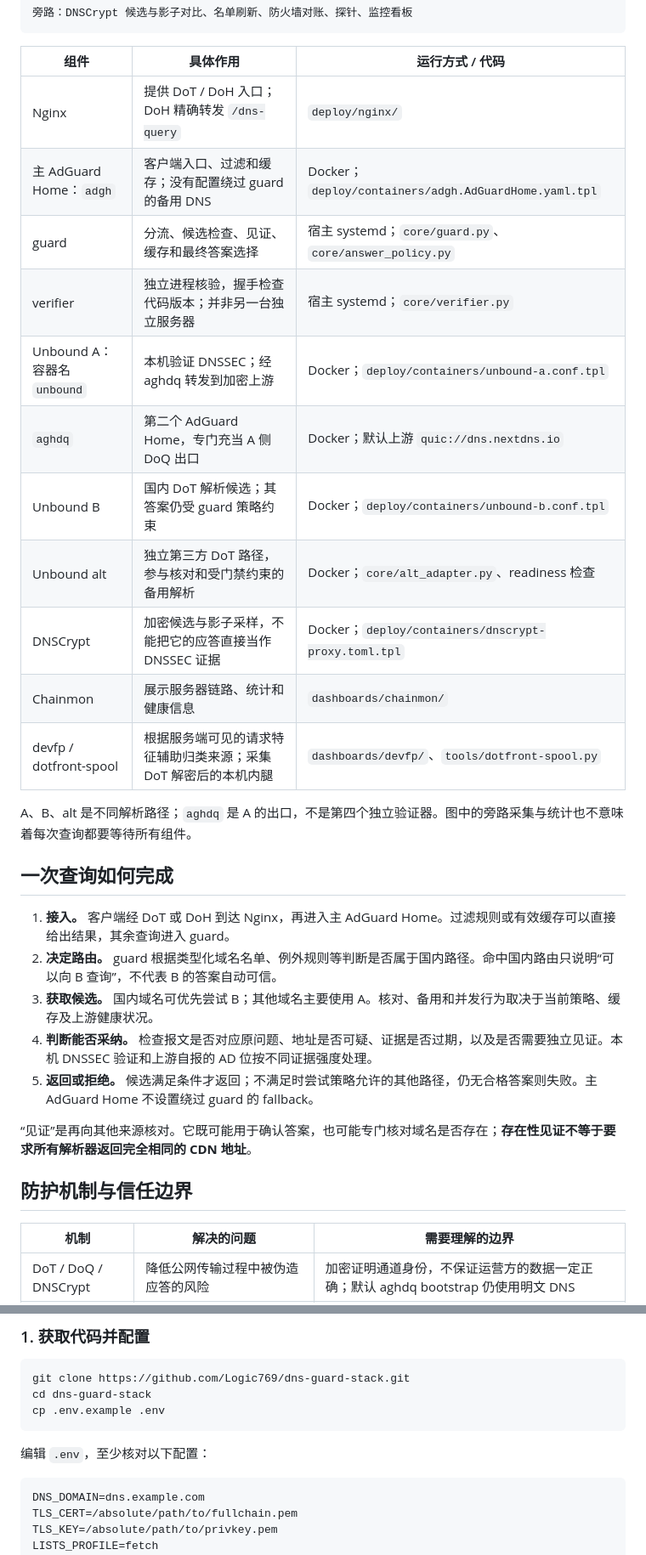
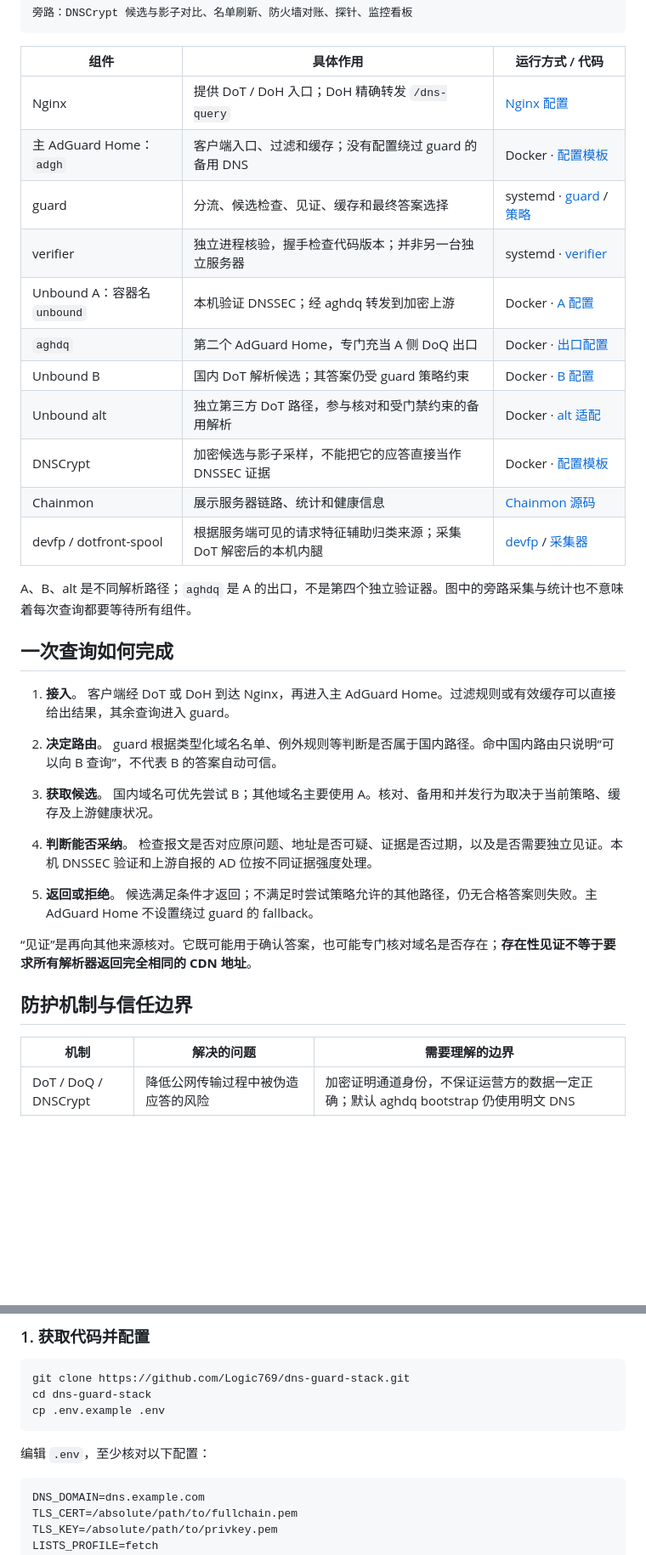
Before and after one commit to Logic769/dns-guard-stack, a Markdown page: README.md, 2 parts joined by grey strips. Shown at 85% size. Drawn GitHub-style; blank space fills up the shorter version.

Commit message:
Fix README table widths, list spacing and configuration formatting

````diff
--- a/README.md
+++ b/README.md
@@ -50,35 +50,39 @@ guard：国内路由判定 → 候选解析 → 安全检查 → 答案准入
 ```
 
 | 组件 | 具体作用 | 运行方式 / 代码 |
-|---|---|---|
-| Nginx | 提供 DoT / DoH 入口；DoH 精确转发 `/dns-query` | `deploy/nginx/` |
-| 主 AdGuard Home：`adgh` | 客户端入口、过滤和缓存；没有配置绕过 guard 的备用 DNS | Docker；`deploy/containers/adgh.AdGuardHome.yaml.tpl` |
-| guard | 分流、候选检查、见证、缓存和最终答案选择 | 宿主 systemd；`core/guard.py`、`core/answer_policy.py` |
-| verifier | 独立进程核验，握手检查代码版本；并非另一台独立服务器 | 宿主 systemd；`core/verifier.py` |
-| Unbound A：容器名 `unbound` | 本机验证 DNSSEC；经 aghdq 转发到加密上游 | Docker；`deploy/containers/unbound-a.conf.tpl` |
-| `aghdq` | 第二个 AdGuard Home，专门充当 A 侧 DoQ 出口 | Docker；默认上游 `quic://dns.nextdns.io` |
-| Unbound B | 国内 DoT 解析候选；其答案仍受 guard 策略约束 | Docker；`deploy/containers/unbound-b.conf.tpl` |
-| Unbound alt | 独立第三方 DoT 路径，参与核对和受门禁约束的备用解析 | Docker；`core/alt_adapter.py`、readiness 检查 |
-| DNSCrypt | 加密候选与影子采样，不能把它的应答直接当作 DNSSEC 证据 | Docker；`deploy/containers/dnscrypt-proxy.toml.tpl` |
-| Chainmon | 展示服务器链路、统计和健康信息 | `dashboards/chainmon/` |
-| devfp / dotfront-spool | 根据服务端可见的请求特征辅助归类来源；采集 DoT 解密后的本机内腿 | `dashboards/devfp/`、`tools/dotfront-spool.py` |
+| --- | --- | --- |
+| Nginx | 提供 DoT / DoH 入口；DoH 精确转发 `/dns-query` | [Nginx 配置](deploy/nginx/) |
+| 主 AdGuard Home：`adgh` | 客户端入口、过滤和缓存；没有配置绕过 guard 的备用 DNS | Docker · [配置模板](deploy/containers/adgh.AdGuardHome.yaml.tpl) |
+| guard | 分流、候选检查、见证、缓存和最终答案选择 | systemd · [guard](core/guard.py) / [策略](core/answer_policy.py) |
+| verifier | 独立进程核验，握手检查代码版本；并非另一台独立服务器 | systemd · [verifier](core/verifier.py) |
+| Unbound A：容器名 `unbound` | 本机验证 DNSSEC；经 aghdq 转发到加密上游 | Docker · [A 配置](deploy/containers/unbound-a.conf.tpl) |
+| `aghdq` | 第二个 AdGuard Home，专门充当 A 侧 DoQ 出口 | Docker · [出口配置](deploy/containers/aghdq.AdGuardHome.yaml.tpl) |
+| Unbound B | 国内 DoT 解析候选；其答案仍受 guard 策略约束 | Docker · [B 配置](deploy/containers/unbound-b.conf.tpl) |
+| Unbound alt | 独立第三方 DoT 路径，参与核对和受门禁约束的备用解析 | Docker · [alt 适配](core/alt_adapter.py) |
+| DNSCrypt | 加密候选与影子采样，不能把它的应答直接当作 DNSSEC 证据 | Docker · [配置模板](deploy/containers/dnscrypt-proxy.toml.tpl) |
+| Chainmon | 展示服务器链路、统计和健康信息 | [Chainmon 源码](dashboards/chainmon/) |
+| devfp / dotfront-spool | 根据服务端可见的请求特征辅助归类来源；采集 DoT 解密后的本机内腿 | [devfp](dashboards/devfp/) / [采集器](tools/dotfront-spool.py) |
 
 A、B、alt 是不同解析路径；`aghdq` 是 A 的出口，不是第四个独立验证器。图中的旁路采集与统计也不意味着每次查询都要等待所有组件。
 
 ## 一次查询如何完成
 
-1. **接入。** 客户端经 DoT 或 DoH 到达 Nginx，再进入主 AdGuard Home。过滤规则或有效缓存可以直接给出结果，其余查询进入 guard。
-2. **决定路由。** guard 根据类型化域名名单、例外规则等判断是否属于国内路径。命中国内路由只说明“可以向 B 查询”，不代表 B 的答案自动可信。
-3. **获取候选。** 国内域名可优先尝试 B；其他域名主要使用 A。核对、备用和并发行为取决于当前策略、缓存及上游健康状况。
-4. **判断能否采纳。** 检查报文是否对应原问题、地址是否可疑、证据是否过期，以及是否需要独立见证。本机 DNSSEC 验证和上游自报的 AD 位按不同证据强度处理。
-5. **返回或拒绝。** 候选满足条件才返回；不满足时尝试策略允许的其他路径，仍无合格答案则失败。主 AdGuard Home 不设置绕过 guard 的 fallback。
+1. **接入**。 客户端经 DoT 或 DoH 到达 Nginx，再进入主 AdGuard Home。过滤规则或有效缓存可以直接给出结果，其余查询进入 guard。
+
+2. **决定路由**。 guard 根据类型化域名名单、例外规则等判断是否属于国内路径。命中国内路由只说明“可以向 B 查询”，不代表 B 的答案自动可信。
+
+3. **获取候选**。 国内域名可优先尝试 B；其他域名主要使用 A。核对、备用和并发行为取决于当前策略、缓存及上游健康状况。
+
+4. **判断能否采纳**。 检查报文是否对应原问题、地址是否可疑、证据是否过期，以及是否需要独立见证。本机 DNSSEC 验证和上游自报的 AD 位按不同证据强度处理。
+
+5. **返回或拒绝**。 候选满足条件才返回；不满足时尝试策略允许的其他路径，仍无合格答案则失败。主 AdGuard Home 不设置绕过 guard 的 fallback。
 
 “见证”是再向其他来源核对。它既可能用于确认答案，也可能专门核对域名是否存在；**存在性见证不等于要求所有解析器返回完全相同的 CDN 地址**。
 
 ## 防护机制与信任边界
 
 | 机制 | 解决的问题 | 需要理解的边界 |
-|---|---|---|
+| --- | --- | --- |
 | DoT / DoQ / DNSCrypt | 降低公网传输过程中被伪造应答的风险 | 加密证明通道身份，不保证运营方的数据一定正确；默认 aghdq bootstrap 仍使用明文 DNS |
 | 本机 DNSSEC 验证 | 对签名域名验证数据完整性 | 未签名域名无法获得同等保证；不能只看第三方返回 `AD=1` 就认定本机验签通过 |
 | 路由与信任分离 | 防止社区名单误分类直接扩大信任范围 | `is_cn_domain()` 管路由；`is_cn_trusted()` 管免见证资格 |
@@ -148,7 +156,7 @@ cp .env.example .env
 
 编辑 `.env`，至少核对以下配置：
 
-```dotenv
+```ini
 DNS_DOMAIN=dns.example.com
 TLS_CERT=/absolute/path/to/fullchain.pem
 TLS_KEY=/absolute/path/to/privkey.pem
````
Also changed, not shown: other parts of README.md (+39 -30 lines).
